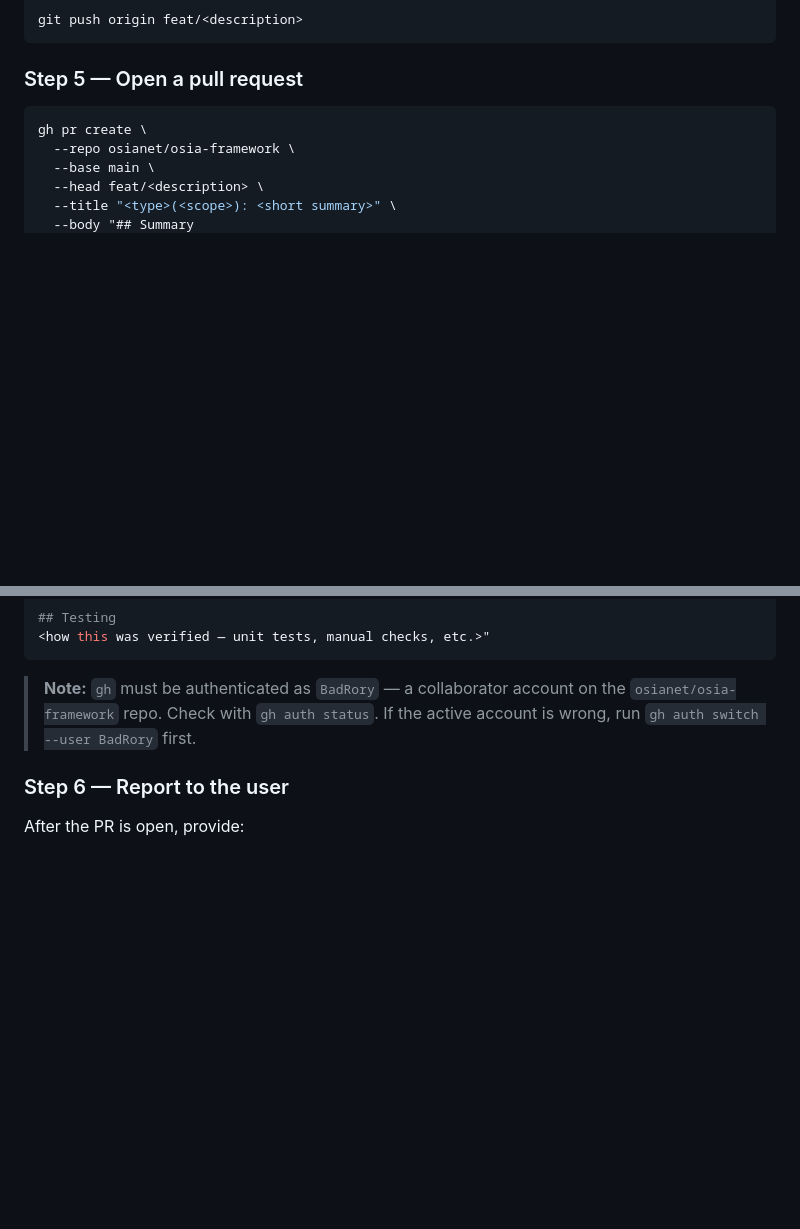
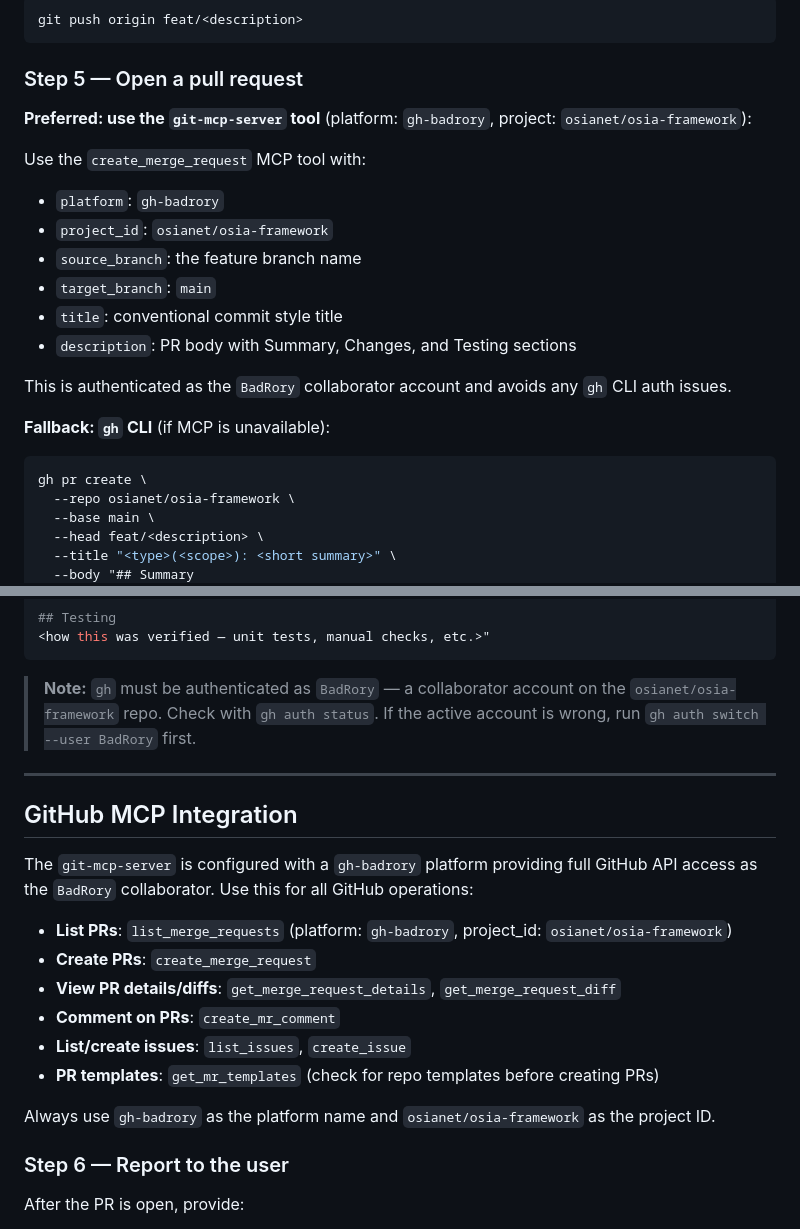
Before and after one commit to osianet/osia-framework, a Markdown page: .kiro/steering/git-workflow.md, 2 parts joined by grey strips. Rendered like a GitHub page; blank space fills up the shorter version.

Commit message:
docs(steering): add git-mcp-server integration notes to git workflow

````diff
--- a/.kiro/steering/git-workflow.md
+++ b/.kiro/steering/git-workflow.md
@@ -89,6 +89,20 @@ git push origin feat/<description>
 ```
 
 ### Step 5 — Open a pull request
+
+**Preferred: use the `git-mcp-server` tool** (platform: `gh-badrory`, project: `osianet/osia-framework`):
+
+Use the `create_merge_request` MCP tool with:
+- `platform`: `gh-badrory`
+- `project_id`: `osianet/osia-framework`
+- `source_branch`: the feature branch name
+- `target_branch`: `main`
+- `title`: conventional commit style title
+- `description`: PR body with Summary, Changes, and Testing sections
+
+This is authenticated as the `BadRory` collaborator account and avoids any `gh` CLI auth issues.
+
+**Fallback: `gh` CLI** (if MCP is unavailable):
 ```bash
 gh pr create \
   --repo osianet/osia-framework \
@@ -106,6 +120,21 @@ gh pr create \
 ```
 
 > **Note:** `gh` must be authenticated as `BadRory` — a collaborator account on the `osianet/osia-framework` repo. Check with `gh auth status`. If the active account is wrong, run `gh auth switch --user BadRory` first.
+
+---
+
+## GitHub MCP Integration
+
+The `git-mcp-server` is configured with a `gh-badrory` platform providing full GitHub API access as the `BadRory` collaborator. Use this for all GitHub operations:
+
+- **List PRs**: `list_merge_requests` (platform: `gh-badrory`, project_id: `osianet/osia-framework`)
+- **Create PRs**: `create_merge_request`
+- **View PR details/diffs**: `get_merge_request_details`, `get_merge_request_diff`
+- **Comment on PRs**: `create_mr_comment`
+- **List/create issues**: `list_issues`, `create_issue`
+- **PR templates**: `get_mr_templates` (check for repo templates before creating PRs)
+
+Always use `gh-badrory` as the platform name and `osianet/osia-framework` as the project ID.
 
 ### Step 6 — Report to the user
 After the PR is open, provide:
````
